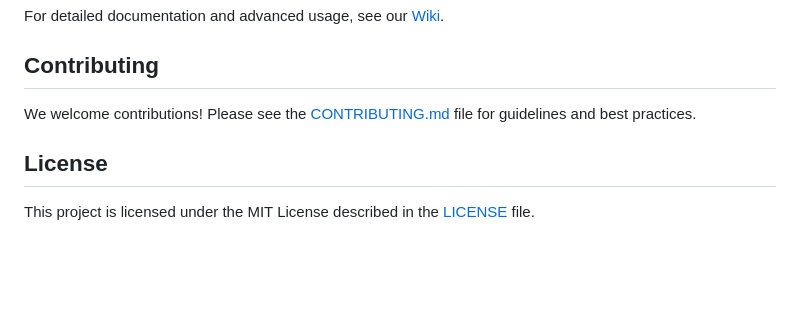
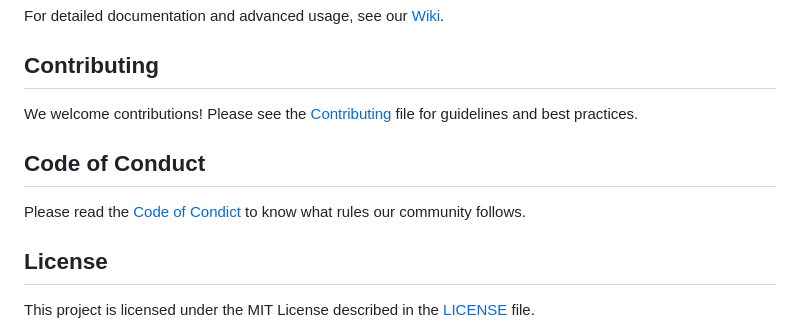
Before and after one commit to pollypm/polly, a Markdown page: README.md, the part around the change. Rendered like a GitHub page; blank space fills up the shorter version.

```diff
--- a/README.md
+++ b/README.md
@@ -71,7 +71,11 @@ For detailed documentation and advanced usage, see our [Wiki](https://github.com
 
 ## Contributing
 
-We welcome contributions! Please see the [CONTRIBUTING.md](CONTRIBUTING.md) file for guidelines and best practices.
+We welcome contributions! Please see the [Contributing](CONTRIBUTING.md) file for guidelines and best practices.
+
+## Code of Conduct
+
+Please read the [Code of Condict](CODE_OF_CONDUCT.md) to know what rules our community follows.
 
 ## License
 
```
